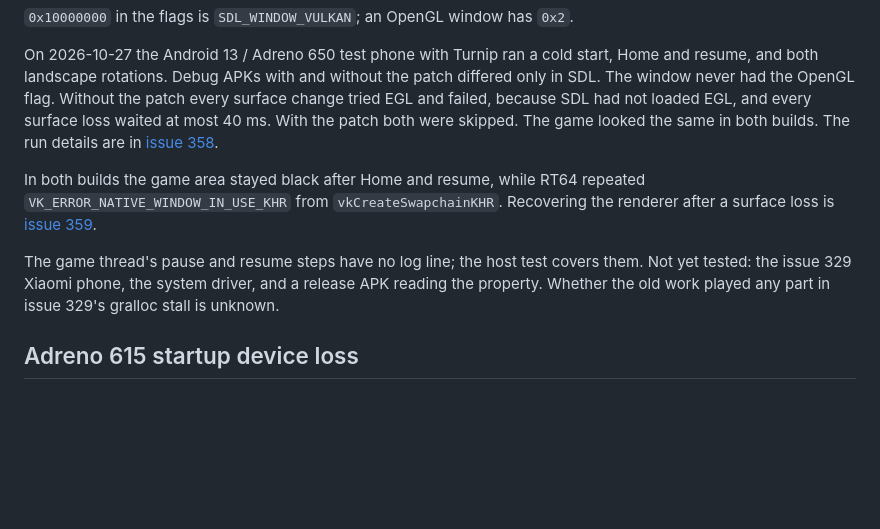
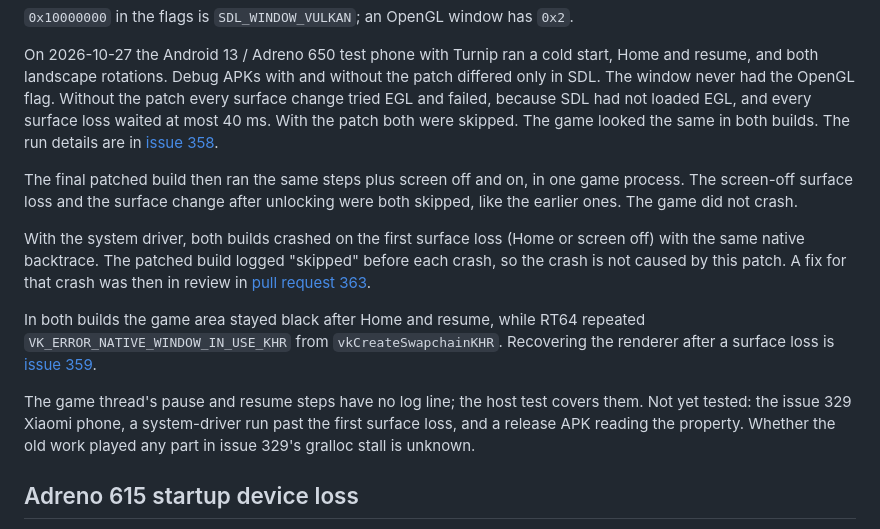
Before and after one commit to alondero/automobililamborghini-recomp, a Markdown page: docs/ANDROID.md, the part around the change. Drawn GitHub-style; blank space fills up the shorter version.

Commit message:
docs(android): record the final-build screen off/on run (#358)
The final 0048 build kept skipping EGL work through screen off and on in
one game process, without crashing. The system-driver crash on the first
surface loss also happens without the patch.

```diff
--- a/docs/ANDROID.md
+++ b/docs/ANDROID.md
@@ -322,14 +322,24 @@ not loaded EGL, and every surface loss waited at most 40 ms. With the patch
 both were skipped. The game looked the same in both builds. The run details
 are in [issue 358](https://github.com/alondero/automobililamborghini-recomp/issues/358).
 
+The final patched build then ran the same steps plus screen off and on, in
+one game process. The screen-off surface loss and the surface change after
+unlocking were both skipped, like the earlier ones. The game did not crash.
+
+With the system driver, both builds crashed on the first surface loss (Home
+or screen off) with the same native backtrace. The patched build logged
+"skipped" before each crash, so the crash is not caused by this patch. A
+fix for that crash was then in review in
+[pull request 363](https://github.com/alondero/automobililamborghini-recomp/pull/363).
+
 In both builds the game area stayed black after Home and resume, while RT64
 repeated `VK_ERROR_NATIVE_WINDOW_IN_USE_KHR` from `vkCreateSwapchainKHR`.
 Recovering the renderer after a surface loss is
 [issue 359](https://github.com/alondero/automobililamborghini-recomp/issues/359).
 
 The game thread's pause and resume steps have no log line; the host test
-covers them. Not yet tested: the issue 329 Xiaomi phone, the system driver,
-and a release APK reading the property. Whether the old work played any part in
+covers them. Not yet tested: the issue 329 Xiaomi phone, a system-driver run
+past the first surface loss, and a release APK reading the property. Whether the old work played any part in
 issue 329's gralloc stall is unknown.
 
 ## Adreno 615 startup device loss
```
